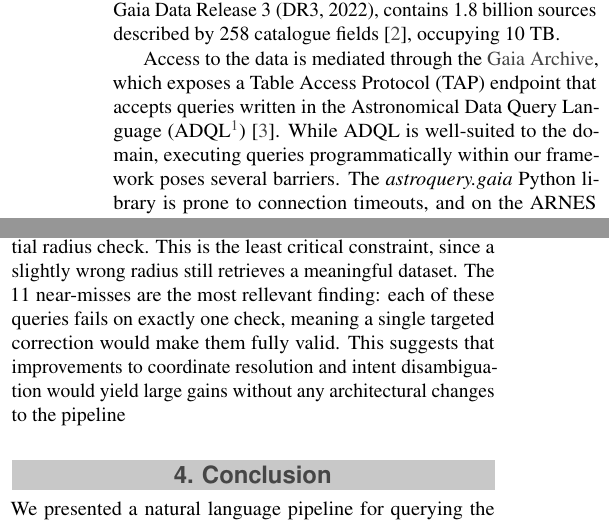
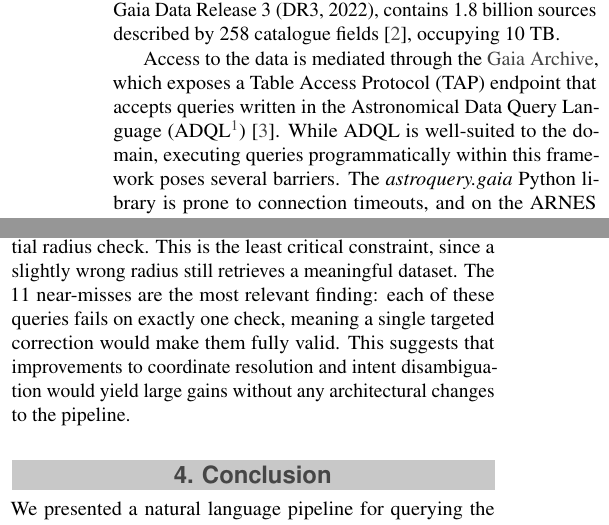
Before and after one commit to UL-FRI-NLP-Course/ul-fri-nlp-course-project-2025-2026-no_language_processors, a LaTeX document (report/report.tex): two parts of the columns of pages 1 and 4 of 5, joined at a grey line, cut so that both start at the same text. Compiled offline with pdfLaTeX.

Commit message:
updates on typos

```diff
--- a/report/report.tex
+++ b/report/report.tex
@@ -126,7 +126,7 @@ queries are safe to execute before submission. We evaluate the architecture on a
 
 The Gaia space telescope, launched in 2013 by the European Space Agency (ESA), aims to produce the most detailed map of the Milky Way ever assembled, cataloguing approximately one billion stars with astrometric, photometric, and spectroscopic measurements \cite{GaiaMission2016}. The most recent public release, Gaia Data Release 3 (DR3, 2022), contains 1.8 billion sources described by 258 catalogue fields \cite{GaiaDR32023}, occupying $10$ TB.
 
-Access to the data is mediated through the \href{https://archives.esac.esa.int/gaia}{Gaia Archive}, which exposes a Table Access Protocol (TAP) endpoint that accepts queries written in the Astronomical Data Query Language (ADQL\footnote{a dialect of SQL extended with geometric predicates for sky-coordinate filtering (e.g. \texttt{CONTAINS}, \texttt{CIRCLE}, \texttt{POINT}). }) \cite{GAVIP2016}. While ADQL is well-suited to the domain, executing queries programmatically within our framework poses several barriers. The \textit{astroquery.gaia} Python library is prone to connection timeouts, and on the ARNES cluster, stable \textit{TAP access} requires establishing an SSH tunnel to bypass network restrictions. Beyond this, queries against a 1.8-billion-row table are inherently delicate, and errors occur even for tightly constrained queries.
+Access to the data is mediated through the \href{https://archives.esac.esa.int/gaia}{Gaia Archive}, which exposes a Table Access Protocol (TAP) endpoint that accepts queries written in the Astronomical Data Query Language (ADQL\footnote{a dialect of SQL extended with geometric predicates for sky-coordinate filtering (e.g. \texttt{CONTAINS}, \texttt{CIRCLE}, \texttt{POINT}). }) \cite{GAVIP2016}. While ADQL is well-suited to the domain, executing queries programmatically within this framework poses several barriers. The \textit{astroquery.gaia} Python library is prone to connection timeouts, and on the ARNES cluster, stable \textit{TAP access} requires establishing an SSH tunnel to bypass network restrictions. Beyond this, queries against a 1.8-billion-row table are inherently delicate, and errors occur even for tightly constrained queries.
 
 Our project builds a natural language pipeline that translates human-written
 questions into valid, safe, and executable ADQL queries for Gaia. Our problem
@@ -385,7 +385,7 @@ exception or a 10-second timeout). Results are displayed in Figure \ref{fig:eval
 
 Figure~\ref{fig:eval} shows the outcome distribution per intent. Overall, 22 out
 of 40 queries (55\%) are at least structurally close to the reference, with 11
-fully valid and 11 near-misses, giving a strict pass rate of 28\%. The HR diagram  intent performs best, as its fixed mandatory clauses leave little room for the model to drift. Cone search and nearest neighbours share the same distribution, with most failures concentrated in the spatial radius check. This is the least critical constraint, since a slightly wrong radius still retrieves a meaningful dataset. The 11 near-misses are the most rellevant finding: each of these queries fails on exactly one check, meaning a single targeted correction would make them fully valid. This suggests that improvements to coordinate resolution and intent disambiguation would yield large gains without any architectural changes to the pipeline
+fully valid and 11 near-misses, giving a strict pass rate of 28\%. The HR diagram  intent performs best, as its fixed mandatory clauses leave little room for the model to drift. Cone search and nearest neighbours share the same distribution, with most failures concentrated in the spatial radius check. This is the least critical constraint, since a slightly wrong radius still retrieves a meaningful dataset. The 11 near-misses are the most relevant finding: each of these queries fails on exactly one check, meaning a single targeted correction would make them fully valid. This suggests that improvements to coordinate resolution and intent disambiguation would yield large gains without any architectural changes to the pipeline.
 
 \section{Conclusion}
 
```
Also changed, not shown: report/fig/pipeline_figure (1).svg, report/report.pdf, report/report.tex (2 more changed lines), 2 other files.
